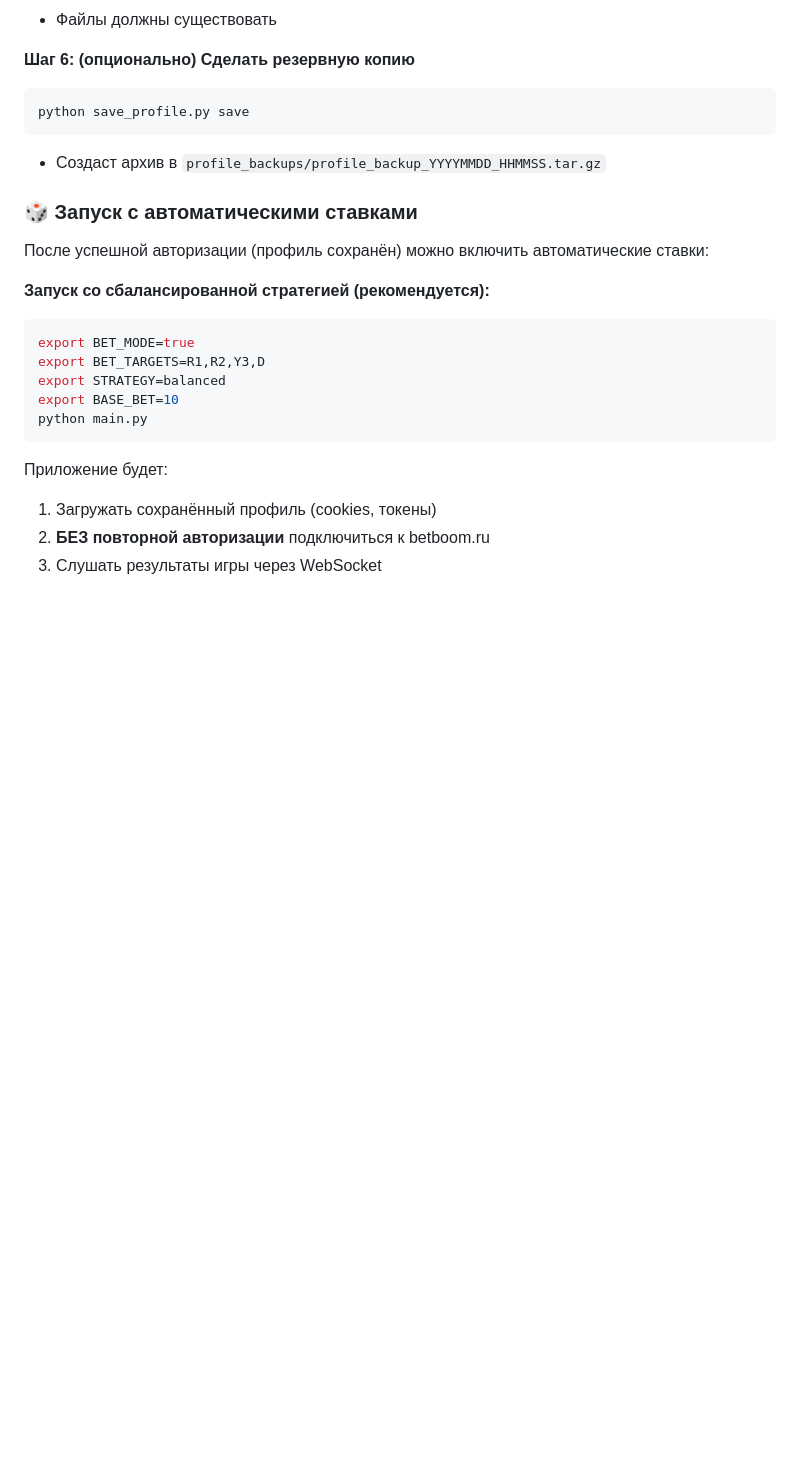
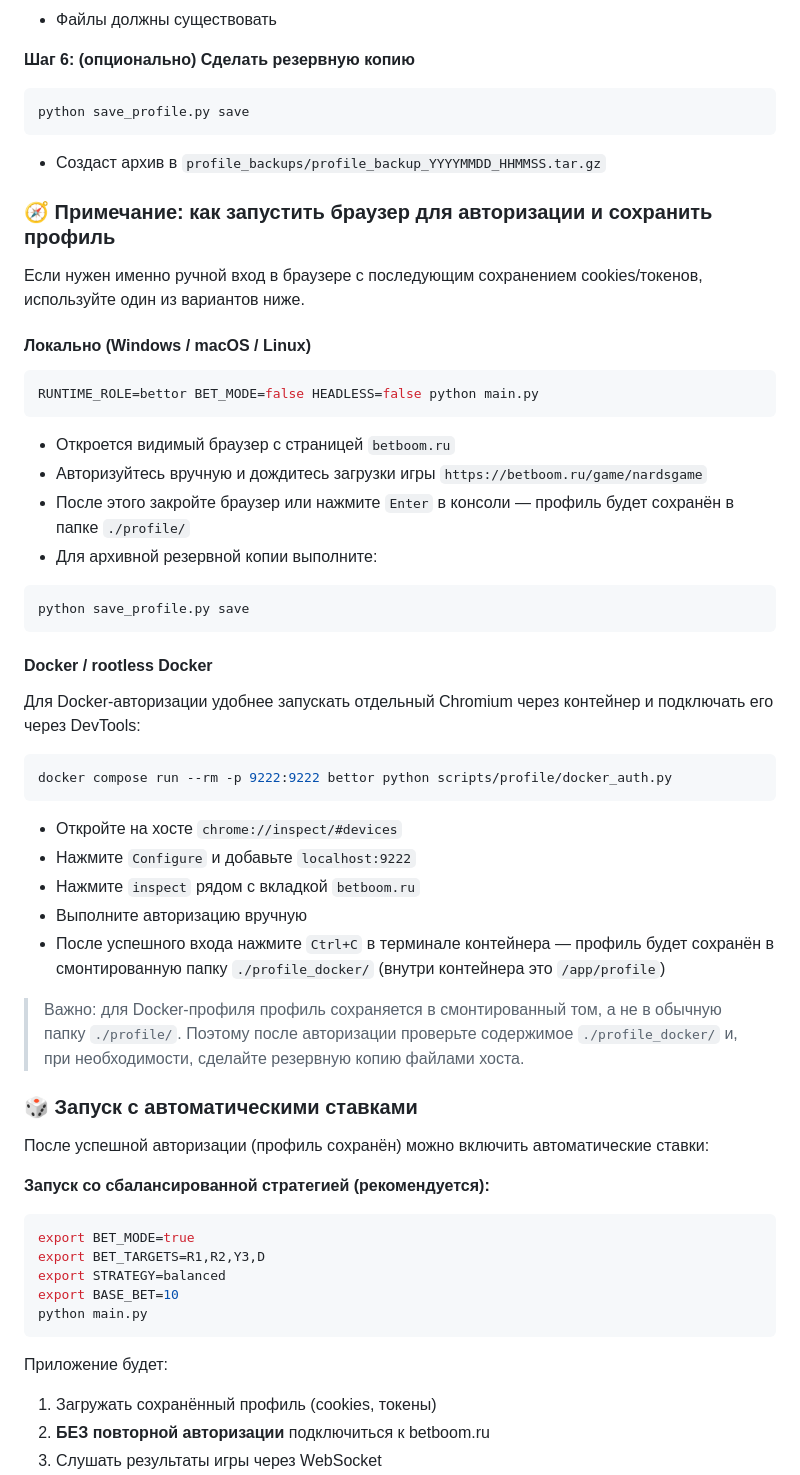
Before and after one commit to matasoanl2/BBB, a Markdown page: README.md, the part around the change. GitHub-like rendering; blank space fills up the shorter version.

Commit message:
docs: add browser auth and profile save note

````diff
--- a/README.md
+++ b/README.md
@@ -741,6 +741,41 @@ python save_profile.py save
 ```
 - Создаст архив в `profile_backups/profile_backup_YYYYMMDD_HHMMSS.tar.gz`
 
+### 🧭 Примечание: как запустить браузер для авторизации и сохранить профиль
+
+Если нужен именно ручной вход в браузере с последующим сохранением cookies/токенов, используйте один из вариантов ниже.
+
+#### Локально (Windows / macOS / Linux)
+
+```bash
+RUNTIME_ROLE=bettor BET_MODE=false HEADLESS=false python main.py
+```
+
+- Откроется видимый браузер с страницей `betboom.ru`
+- Авторизуйтесь вручную и дождитесь загрузки игры `https://betboom.ru/game/nardsgame`
+- После этого закройте браузер или нажмите `Enter` в консоли — профиль будет сохранён в папке `./profile/`
+- Для архивной резервной копии выполните:
+
+```bash
+python save_profile.py save
+```
+
+#### Docker / rootless Docker
+
+Для Docker-авторизации удобнее запускать отдельный Chromium через контейнер и подключать его через DevTools:
+
+```powershell
+docker compose run --rm -p 9222:9222 bettor python scripts/profile/docker_auth.py
+```
+
+- Откройте на хосте `chrome://inspect/#devices`
+- Нажмите `Configure` и добавьте `localhost:9222`
+- Нажмите `inspect` рядом с вкладкой `betboom.ru`
+- Выполните авторизацию вручную
+- После успешного входа нажмите `Ctrl+C` в терминале контейнера — профиль будет сохранён в смонтированную папку `./profile_docker/` (внутри контейнера это `/app/profile`)
+
+> Важно: для Docker-профиля профиль сохраняется в смонтированный том, а не в обычную папку `./profile/`. Поэтому после авторизации проверьте содержимое `./profile_docker/` и, при необходимости, сделайте резервную копию файлами хоста.
+
 ### 🎲 Запуск с автоматическими ставками
 
 После успешной авторизации (профиль сохранён) можно включить автоматические ставки:
````
